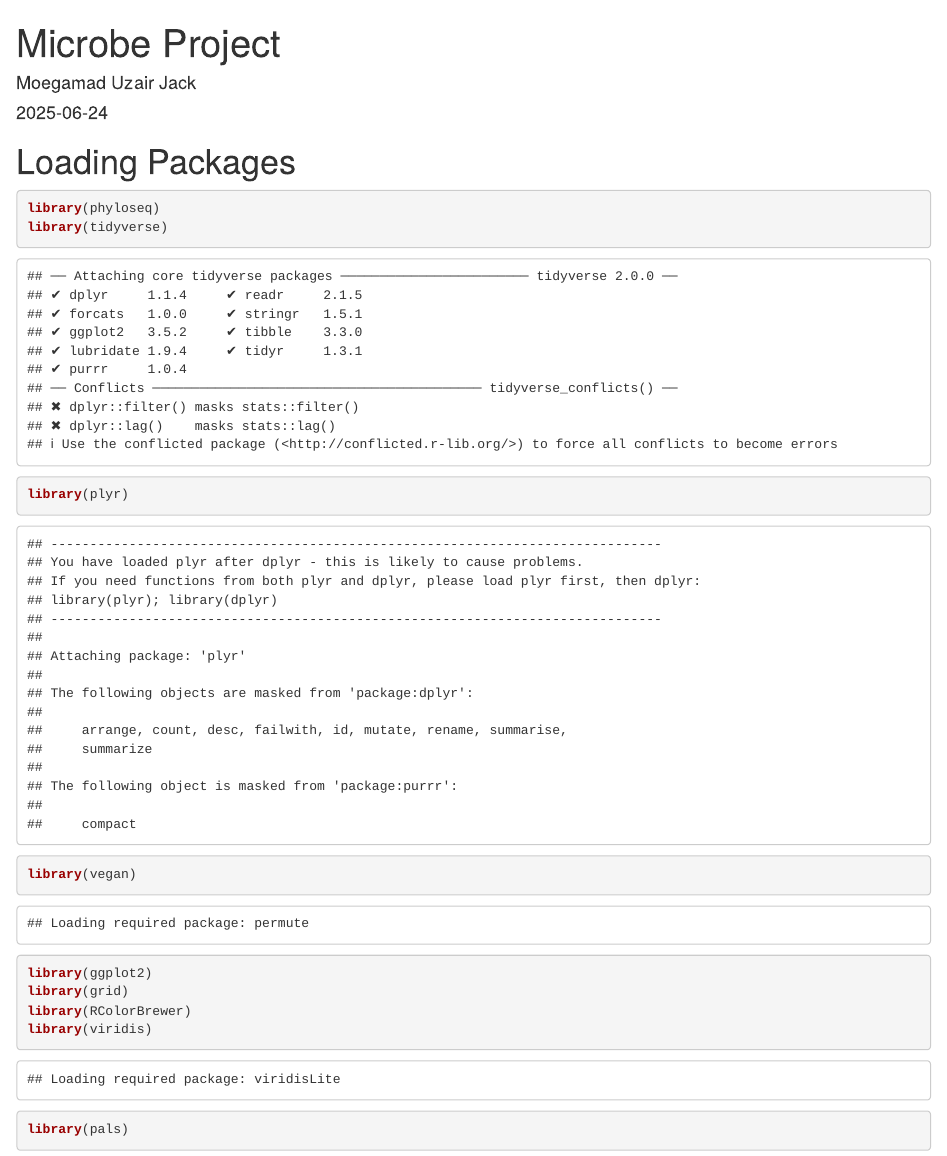
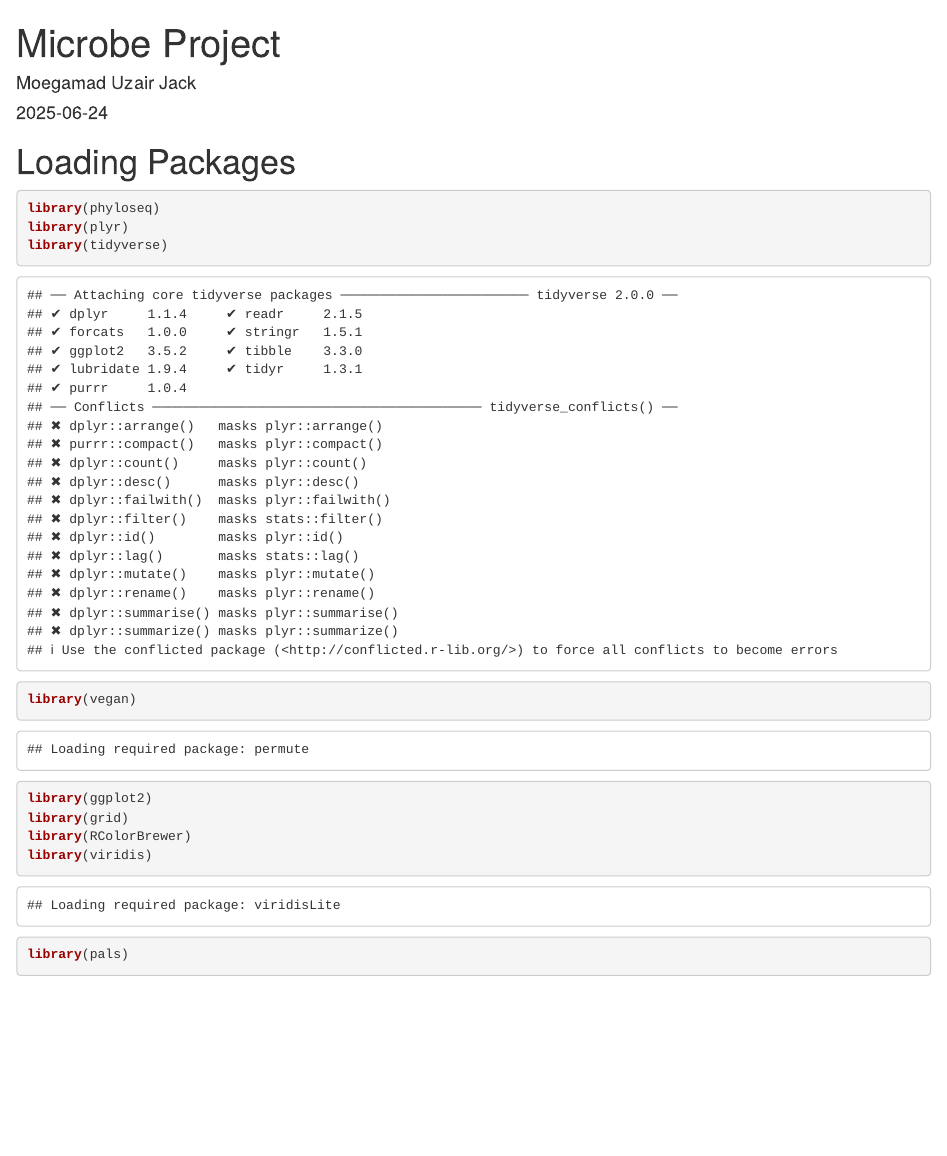
Before and after one commit to moegamad-uj/Marine_Microbial_Ecology, an R Markdown document (Microbe_Project.Rmd): the page in a window 1100 px wide, from its top. The pictures show the output file Microbe_Project.html that the author committed with the source, opened offline.

Commit message:
Packages rearranged

````diff
--- a/Microbe_Project.Rmd
+++ b/Microbe_Project.Rmd
@@ -8,8 +8,8 @@ output: html_document
 # Loading Packages
 ```{r}
 library(phyloseq)
+library(plyr)
 library(tidyverse)
-library(plyr)
 library(vegan)
 library(ggplot2)
 library(grid)
````
Also changed, not shown: Microbe_Project.html.
